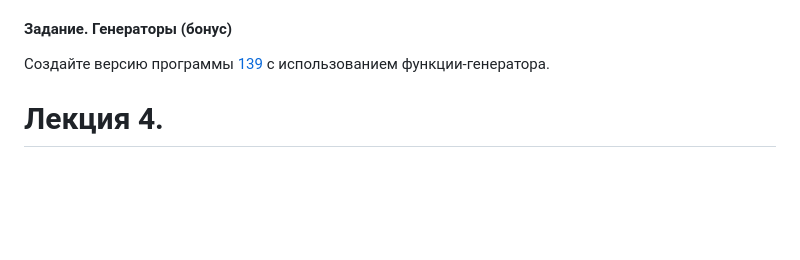
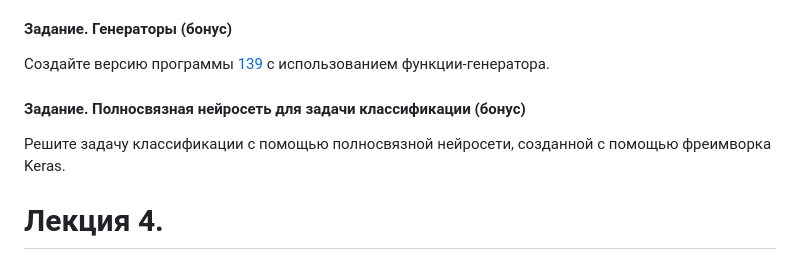
Before and after one commit to ivtipm/ProcessCalculus, a Markdown page: plans/2023/plan.md, the part around the change. GitHub-like rendering; blank space fills up the shorter version.

```diff
--- a/plans/2023/plan.md
+++ b/plans/2023/plan.md
@@ -16,6 +16,8 @@
 Отчёт по созданию виртуального окружения Python *(бонусное задание)*: зачем нужно? как сделать? Активировать? Дективировать? На примере одной из своих программ.
 #### Задание. Генераторы (бонус)
 Создайте версию программы [139](https://ivtipm.github.io/Programming/Glava06/index06.htm#z139) с использованием функции-генератора.
+#### Задание. Полносвязная нейросеть для задачи классификации (бонус)
+Решите задачу классификации с помощью полносвязной нейросети, созданной с помощью фреимворка Keras.
 
 # Лекция 4.
 - python. Сопоставление с образцом
```
